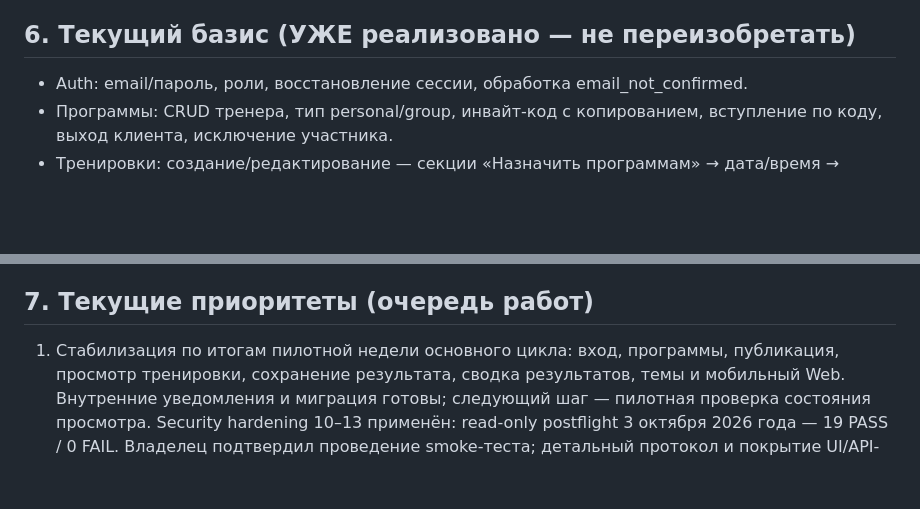
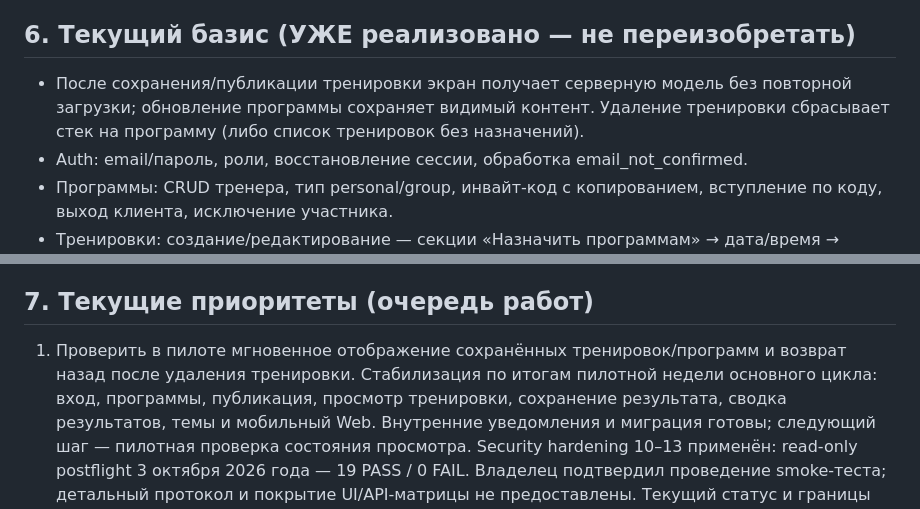
Before and after one commit to dEn13L/WODFit, a Markdown page: AGENTS.md, 2 parts joined by grey strips. GitHub-like rendering; blank space fills up the shorter version.

Commit message:
fix: immediate saved workout and program display; AGENTS.md

```diff
--- a/AGENTS.md
+++ b/AGENTS.md
@@ -194,6 +194,9 @@ RLS-принципы (не нарушать):
   ролевая изоляция маршрутов обязательна.
 
 ## 6. Текущий базис (УЖЕ реализовано — не переизобретать)
+- После сохранения/публикации тренировки экран получает серверную модель без
+  повторной загрузки; обновление программы сохраняет видимый контент. Удаление
+  тренировки сбрасывает стек на программу (либо список тренировок без назначений).
 - Auth: email/пароль, роли, восстановление сессии, обработка email_not_confirmed.
 - Программы: CRUD тренера, тип personal/group, инвайт-код с копированием,
   вступление по коду, выход клиента, исключение участника.
@@ -293,7 +296,9 @@ RLS-принципы (не нарушать):
   Миграция `sql/09_internal_workout_notifications.sql` применена к живой БД.
 
 ## 7. Текущие приоритеты (очередь работ)
-1. Стабилизация по итогам пилотной недели основного цикла: вход, программы,
+1. Проверить в пилоте мгновенное отображение сохранённых тренировок/программ
+   и возврат назад после удаления тренировки.
+   Стабилизация по итогам пилотной недели основного цикла: вход, программы,
    публикация, просмотр тренировки, сохранение результата, сводка результатов,
    темы и мобильный Web.
    Внутренние уведомления и миграция готовы; следующий шаг — пилотная проверка
```
